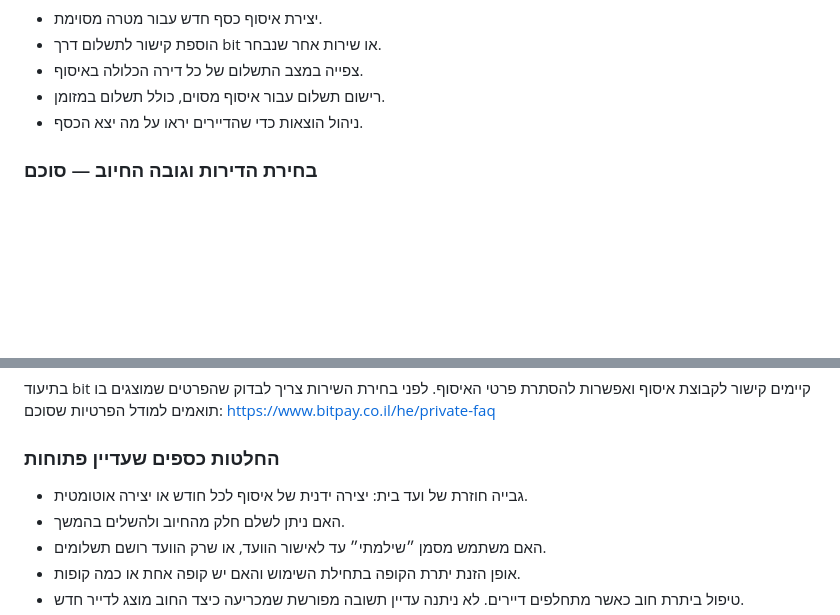
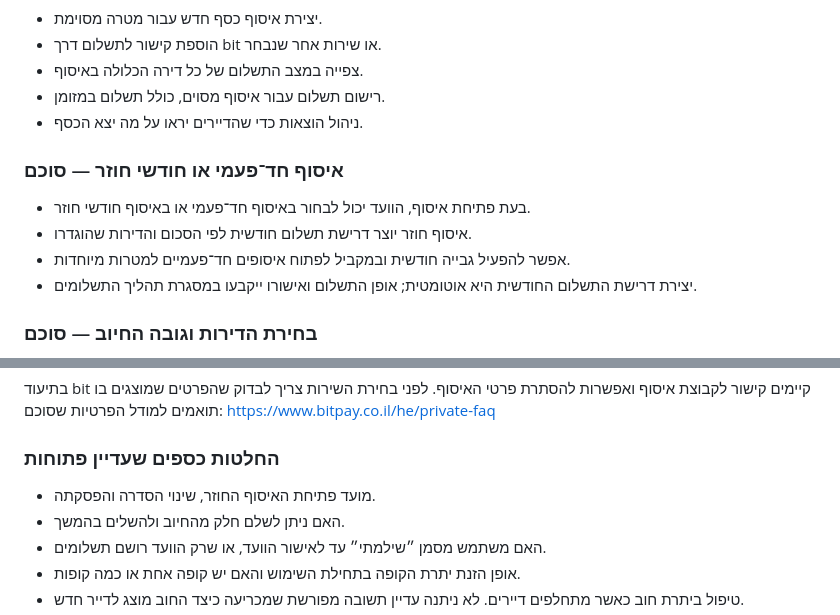
Before and after one commit to matan20102/shacheni, a Markdown page: docs/PRD-building-management-draft.md, 2 parts joined by grey strips. GitHub-like rendering; blank space fills up the shorter version.

Commit message:
Specify one-off and recurring monthly collections

```diff
--- a/docs/PRD-building-management-draft.md
+++ b/docs/PRD-building-management-draft.md
@@ -116,6 +116,13 @@
 - רישום תשלום עבור איסוף מסוים, כולל תשלום במזומן.
 - ניהול הוצאות כדי שהדיירים יראו על מה יצא הכסף.
 
+### איסוף חד־פעמי או חודשי חוזר — סוכם
+
+- בעת פתיחת איסוף, הוועד יכול לבחור באיסוף חד־פעמי או באיסוף חודשי חוזר.
+- איסוף חוזר יוצר דרישת תשלום חודשית לפי הסכום והדירות שהוגדרו.
+- אפשר להפעיל גבייה חודשית ובמקביל לפתוח איסופים חד־פעמיים למטרות מיוחדות.
+- יצירת דרישת התשלום החודשית היא אוטומטית; אופן התשלום ואישורו ייקבעו במסגרת תהליך התשלומים.
+
 ### בחירת הדירות וגובה החיוב — סוכם
 
 - בכל איסוף נקבע סכום אחיד לכל דירה שנכללת בו.
@@ -142,7 +149,7 @@
 
 ### החלטות כספים שעדיין פתוחות
 
-- גבייה חוזרת של ועד בית: יצירה ידנית של איסוף לכל חודש או יצירה אוטומטית.
+- מועד פתיחת האיסוף החוזר, שינוי הסדרה והפסקתה.
 - האם ניתן לשלם חלק מהחיוב ולהשלים בהמשך.
 - האם משתמש מסמן ״שילמתי״ עד לאישור הוועד, או שרק הוועד רושם תשלומים.
 - אופן הזנת יתרת הקופה בתחילת השימוש והאם יש קופה אחת או כמה קופות.
```
